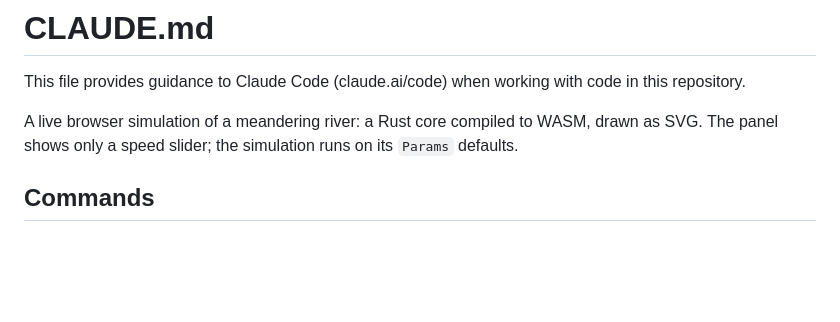
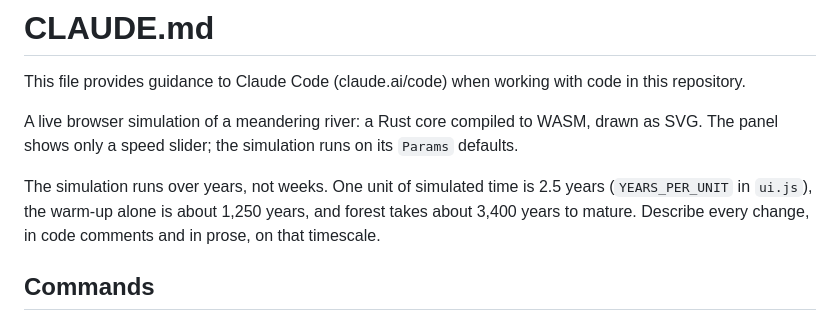
Before and after one commit to benmandrew/meander, a Markdown page: CLAUDE.md, the part around the change. GitHub-like rendering; blank space fills up the shorter version.

Commit message:
docs: note that the simulation runs over years, not weeks

```diff
--- a/CLAUDE.md
+++ b/CLAUDE.md
@@ -3,6 +3,8 @@
 This file provides guidance to Claude Code (claude.ai/code) when working with code in this repository.
 
 A live browser simulation of a meandering river: a Rust core compiled to WASM, drawn as SVG. The panel shows only a speed slider; the simulation runs on its `Params` defaults.
+
+The simulation runs over years, not weeks. One unit of simulated time is 2.5 years (`YEARS_PER_UNIT` in `ui.js`), the warm-up alone is about 1,250 years, and forest takes about 3,400 years to mature. Describe every change, in code comments and in prose, on that timescale.
 
 ## Commands
 
```
